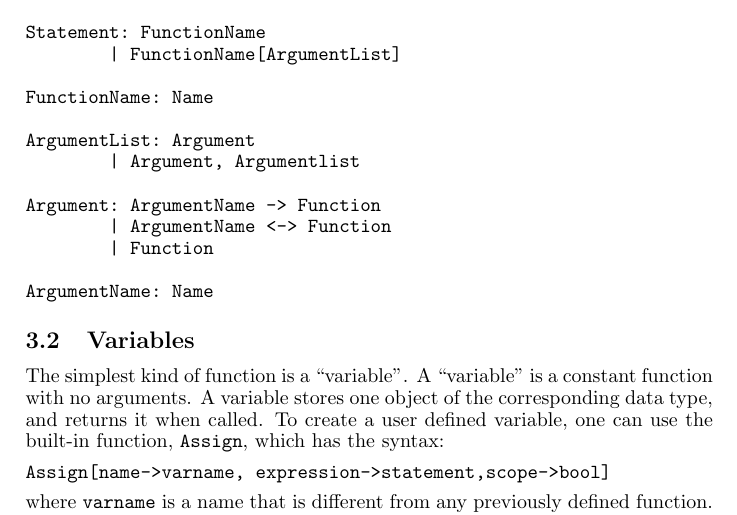
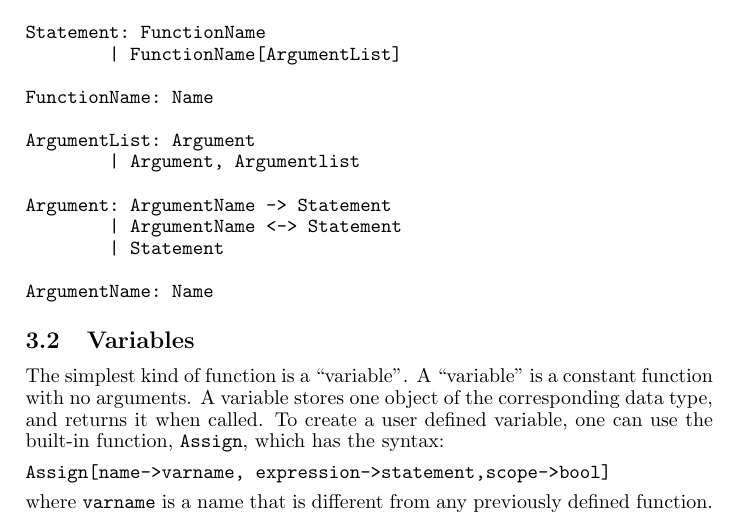
Before and after one commit to gambitproject/gambit, a LaTeX document (gclman.tex): part of page 4 of 36, cut so that both start at the same text. Compiled offline with pdfLaTeX; a LaTeX package or settings file that is missing is left out; a missing bibliography style is replaced by a similar one.

Commit message:
minor changes

```diff
--- a/gclman.tex
+++ b/gclman.tex
@@ -183,9 +183,9 @@ FunctionName: Name
 ArgumentList: Argument
         | Argument, Argumentlist
 
-Argument: ArgumentName -> Function
-        | ArgumentName <-> Function
-        | Function
+Argument: ArgumentName -> Statement
+        | ArgumentName <-> Statement
+        | Statement
 
 ArgumentName: Name
 \end{verbatim}
```
